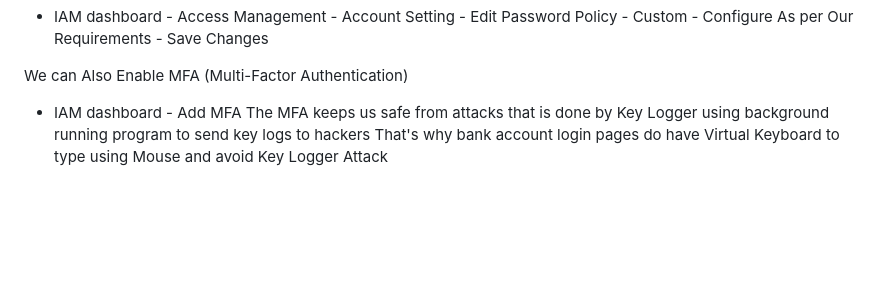
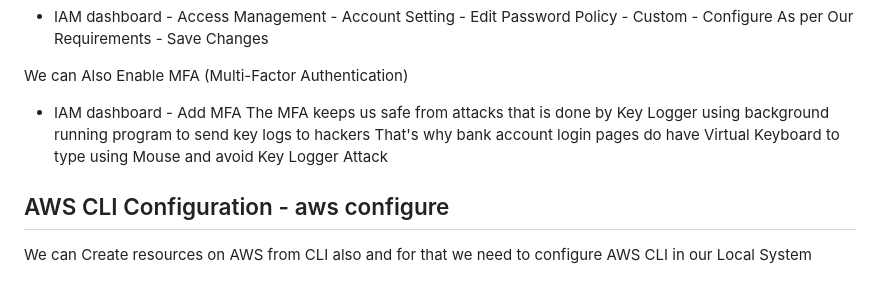
Before and after one commit to TheMannu/Devops-Tools-Installation-Configurations, a Markdown page: IAM.md, the part around the change. GitHub-like rendering; blank space fills up the shorter version.

Commit message:
IAM (Identity and Access Management) Updated

```diff
--- a/IAM.md
+++ b/IAM.md
@@ -38,3 +38,7 @@ We can Also Enable MFA (Multi-Factor Authentication)
 - IAM dashboard - Add MFA
 The MFA keeps us safe from attacks that is done by Key Logger using background running program to send key logs to hackers
 That's why bank account login pages do have Virtual Keyboard to type using Mouse and  avoid Key Logger Attack
+
+## AWS CLI Configuration - aws configure
+
+We can Create resources on AWS from CLI also and for that we need to configure AWS CLI in our Local System
```
